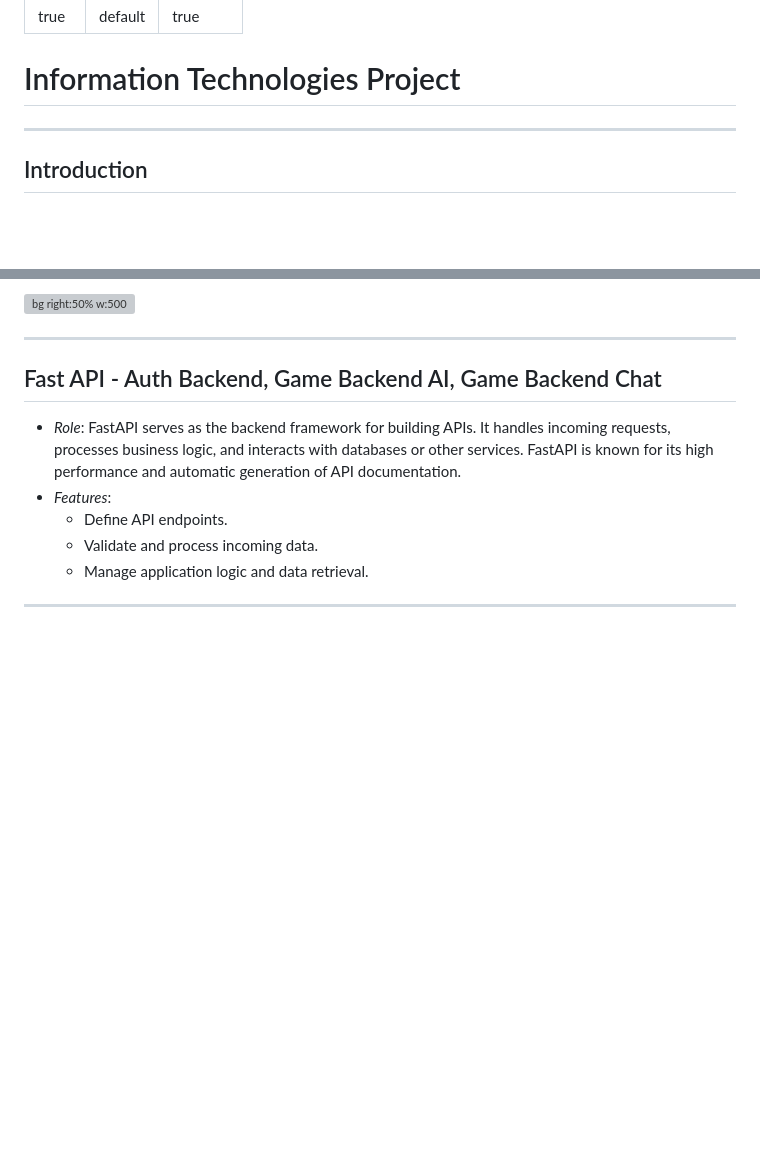
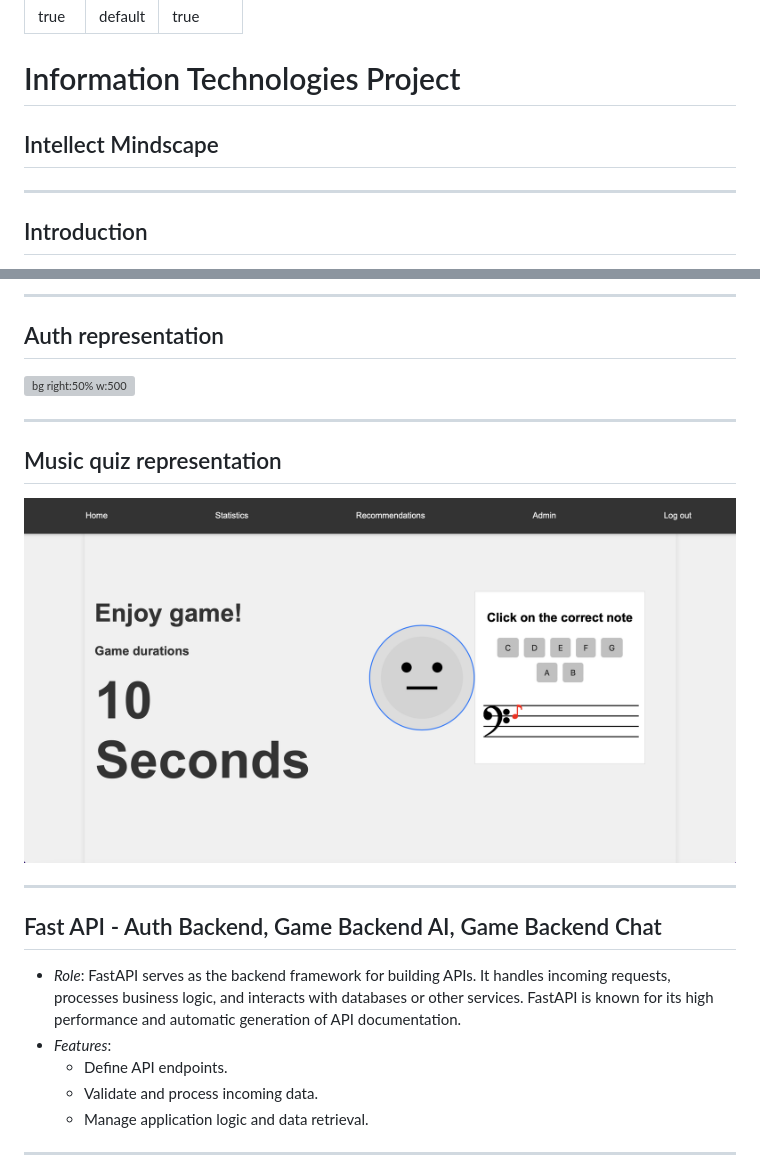
Before and after one commit to Filpon/intellect-mindscape, a Markdown page: tech-presentation.md, 2 parts joined by grey strips. Drawn GitHub-style; pictures changed too: description/pictures/intellect-mindscape-music.png (added); blank space fills up the shorter version; grey boxes are pictures that could not be loaded.

```diff
--- a/tech-presentation.md
+++ b/tech-presentation.md
@@ -6,6 +6,7 @@ paginate: true
 
 # Information Technologies Project
 
+## Intellect Mindscape
 
 ---
 
@@ -58,5 +60,15 @@ paginate: true
 
-![bg right:50% w:500](./description/architecture/intellect-mindscape-arch.svg)
+---
+
+## Auth representation
+
+![bg right:50% w:500](./description/pictures/intellect-minsdcape-auth.png)
+
+---
+
+## Music quiz representation
+
+![bg right:50% w:500](./description/pictures/intellect-mindscape-music.png)
 
 ---
 
```
Also changed, not shown: other parts of tech-presentation.md (+1 -0 lines), README.md (+8 -0 lines), description/pictures/intellect-mindscape-auth.png (added).
